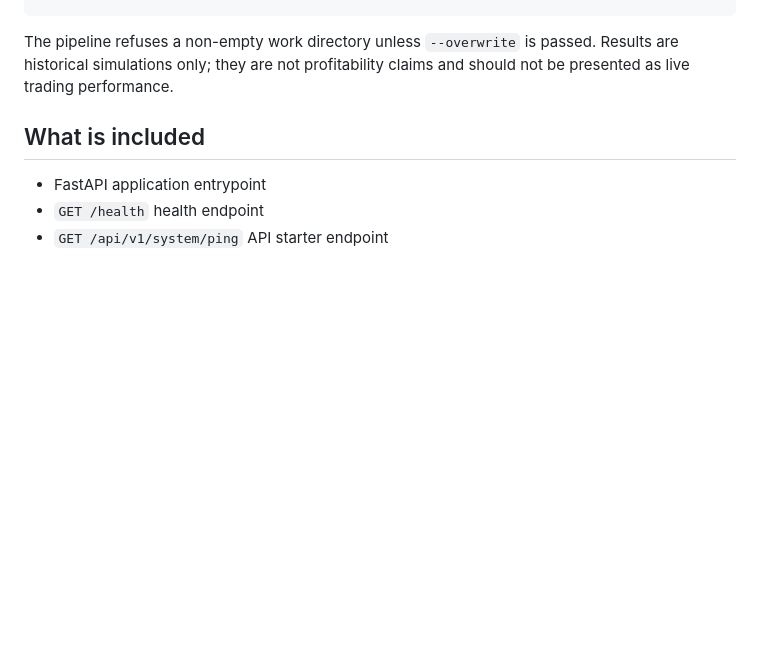
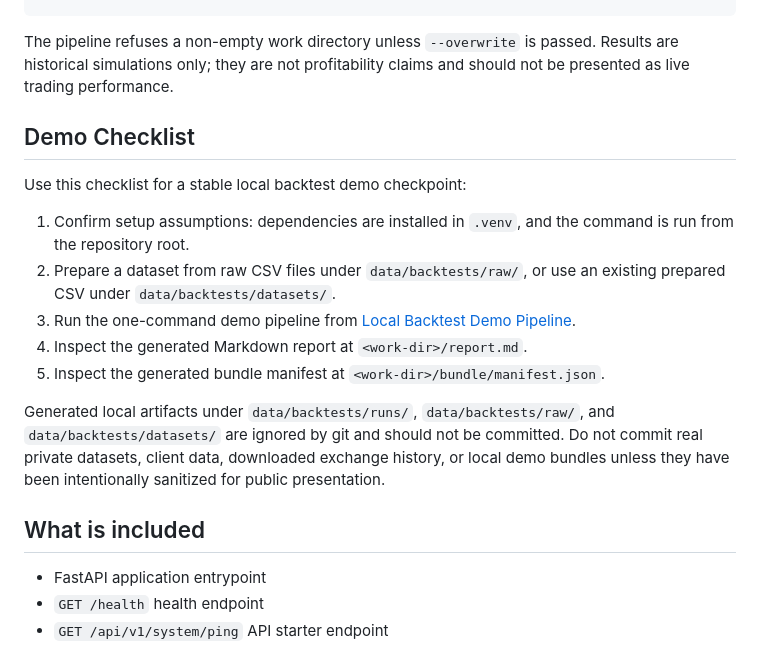
Before and after one commit to garikpetrosyan00/trading-automation-platform, a Markdown page: README.md, the part around the change. Rendered like a GitHub page; blank space fills up the shorter version.

Commit message:
Add local backtest demo checklist

````diff
--- a/README.md
+++ b/README.md
@@ -98,6 +98,18 @@ data/backtests/runs/BTCUSDT_1h_pipeline_demo/
 ```
 
 The pipeline refuses a non-empty work directory unless `--overwrite` is passed. Results are historical simulations only; they are not profitability claims and should not be presented as live trading performance.
+
+## Demo Checklist
+
+Use this checklist for a stable local backtest demo checkpoint:
+
+1. Confirm setup assumptions: dependencies are installed in `.venv`, and the command is run from the repository root.
+2. Prepare a dataset from raw CSV files under `data/backtests/raw/`, or use an existing prepared CSV under `data/backtests/datasets/`.
+3. Run the one-command demo pipeline from [Local Backtest Demo Pipeline](#local-backtest-demo-pipeline).
+4. Inspect the generated Markdown report at `<work-dir>/report.md`.
+5. Inspect the generated bundle manifest at `<work-dir>/bundle/manifest.json`.
+
+Generated local artifacts under `data/backtests/runs/`, `data/backtests/raw/`, and `data/backtests/datasets/` are ignored by git and should not be committed. Do not commit real private datasets, client data, downloaded exchange history, or local demo bundles unless they have been intentionally sanitized for public presentation.
 
 ## What is included
 
````
